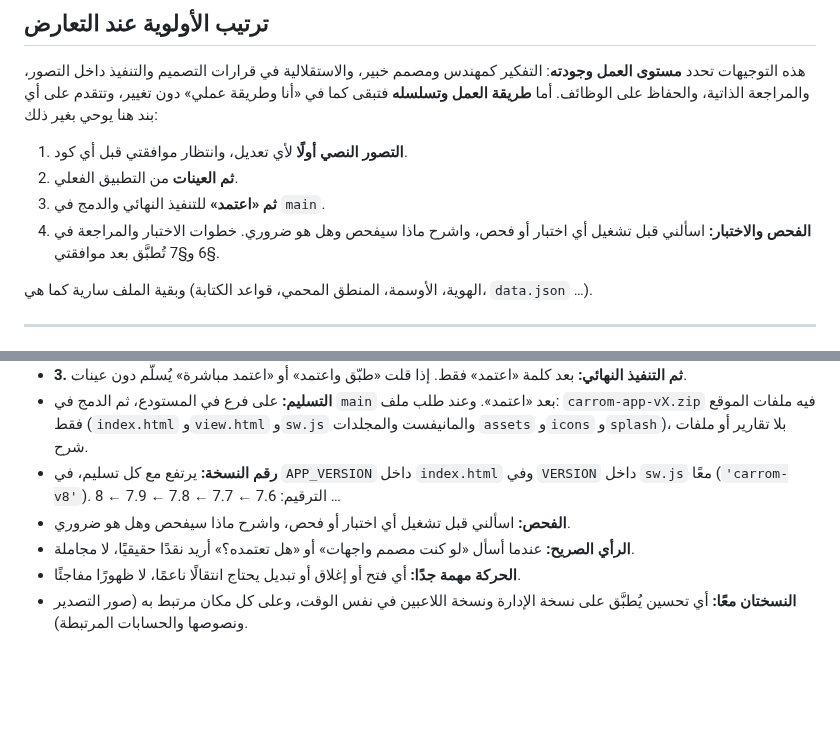
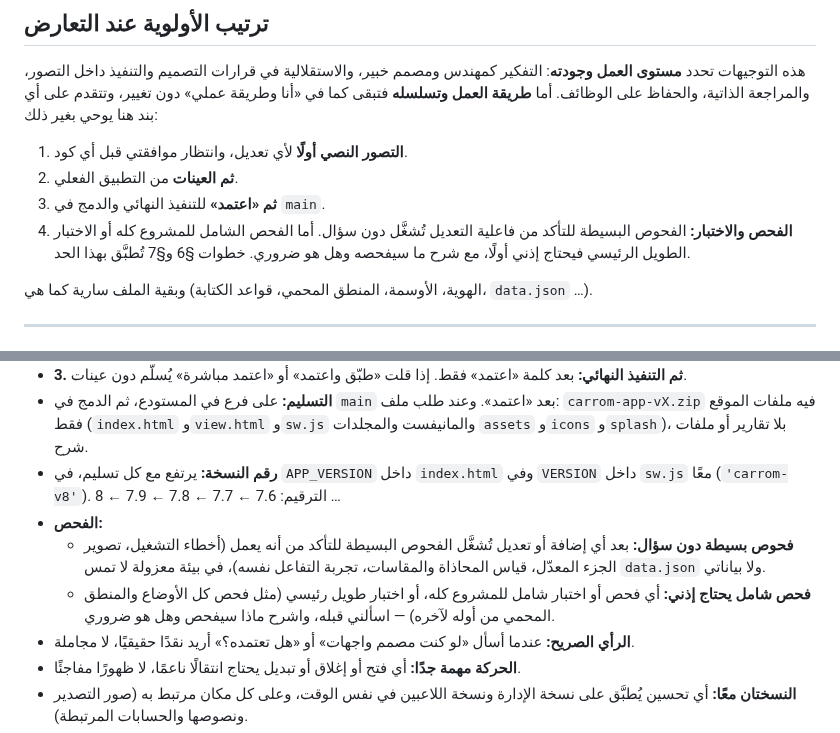
Before and after one commit to mdalhaser/carrom-dashboard, a Markdown page: CLAUDE.md, 2 parts joined by grey strips. GitHub-like rendering; blank space fills up the shorter version.

Commit message:
CLAUDE.md: simple checks run freely; full-project or long tests need approval
Co-Authored-By: Claude Opus 5.5 <noreply@anthropic.com>
Claude-Session: https://claude.ai/code/session_01BjdMkFjBAhxTCDKRuJWwue

```diff
--- a/CLAUDE.md
+++ b/CLAUDE.md
@@ -231,7 +231,7 @@ Optimize for the best possible result, long-term maintainability, visual excelle
 1. **التصور النصي أولًا** لأي تعديل، وانتظار موافقتي قبل أي كود.
 2. **ثم العينات** من التطبيق الفعلي.
 3. **ثم «اعتمد»** للتنفيذ النهائي والدمج في `main`.
-4. **الفحص والاختبار:** اسألني قبل تشغيل أي اختبار أو فحص، واشرح ماذا سيفحص وهل هو ضروري. خطوات الاختبار والمراجعة في §6 و§7 تُطبَّق بعد موافقتي.
+4. **الفحص والاختبار:** الفحوص البسيطة للتأكد من فاعلية التعديل تُشغَّل دون سؤال. أما الفحص الشامل للمشروع كله أو الاختبار الطويل الرئيسي فيحتاج إذني أولًا، مع شرح ما سيفحصه وهل هو ضروري. خطوات §6 و§7 تُطبَّق بهذا الحد.
 
 وبقية الملف سارية كما هي (الهوية، الأوسمة، المنطق المحمي، قواعد الكتابة، `data.json` …).
 
@@ -255,7 +255,9 @@ Optimize for the best possible result, long-term maintainability, visual excelle
 - **3. ثم التنفيذ النهائي:** بعد كلمة «اعتمد» فقط. إذا قلت «طبّق واعتمد» أو «اعتمد مباشرة» يُسلَّم دون عينات.
 - **التسليم:** على فرع في المستودع، ثم الدمج في `main` بعد «اعتمد». وعند طلب ملف: `carrom-app-vX.zip` فيه ملفات الموقع فقط (`index.html` و`view.html` و`sw.js` والمانيفست والمجلدات `assets` و`icons` و`splash`)، بلا تقارير أو ملفات شرح.
 - **رقم النسخة:** يرتفع مع كل تسليم، في `APP_VERSION` داخل `index.html` وفي `VERSION` داخل `sw.js` معًا (`'carrom-v8'`). الترقيم: 7.6 ← 7.7 ← 7.8 ← 7.9 ← 8 …
-- **الفحص:** اسألني قبل تشغيل أي اختبار أو فحص، واشرح ماذا سيفحص وهل هو ضروري.
+- **الفحص:**
+  - **فحوص بسيطة دون سؤال:** بعد أي إضافة أو تعديل تُشغَّل الفحوص البسيطة للتأكد من أنه يعمل (أخطاء التشغيل، تصوير الجزء المعدّل، قياس المحاذاة والمقاسات، تجربة التفاعل نفسه)، في بيئة معزولة لا تمس `data.json` ولا بياناتي.
+  - **فحص شامل يحتاج إذني:** أي فحص أو اختبار شامل للمشروع كله، أو اختبار طويل رئيسي (مثل فحص كل الأوضاع والمنطق المحمي من أوله لآخره) — اسألني قبله، واشرح ماذا سيفحص وهل هو ضروري.
 - **الرأي الصريح:** عندما أسأل «لو كنت مصمم واجهات» أو «هل تعتمده؟» أريد نقدًا حقيقيًا، لا مجاملة.
 - **الحركة مهمة جدًا:** أي فتح أو إغلاق أو تبديل يحتاج انتقالًا ناعمًا، لا ظهورًا مفاجئًا.
 - **النسختان معًا:** أي تحسين يُطبَّق على نسخة الإدارة ونسخة اللاعبين في نفس الوقت، وعلى كل مكان مرتبط به (صور التصدير ونصوصها والحسابات المرتبطة).
```
